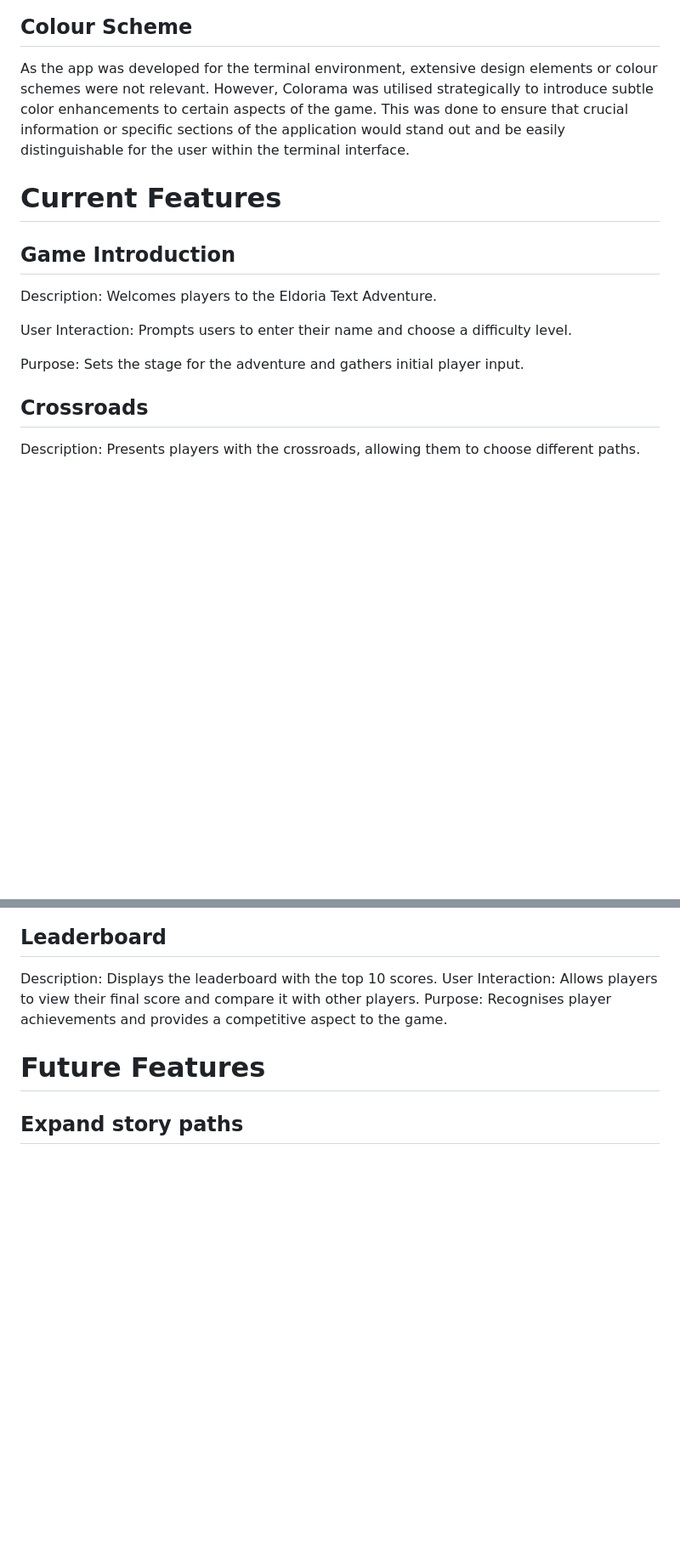
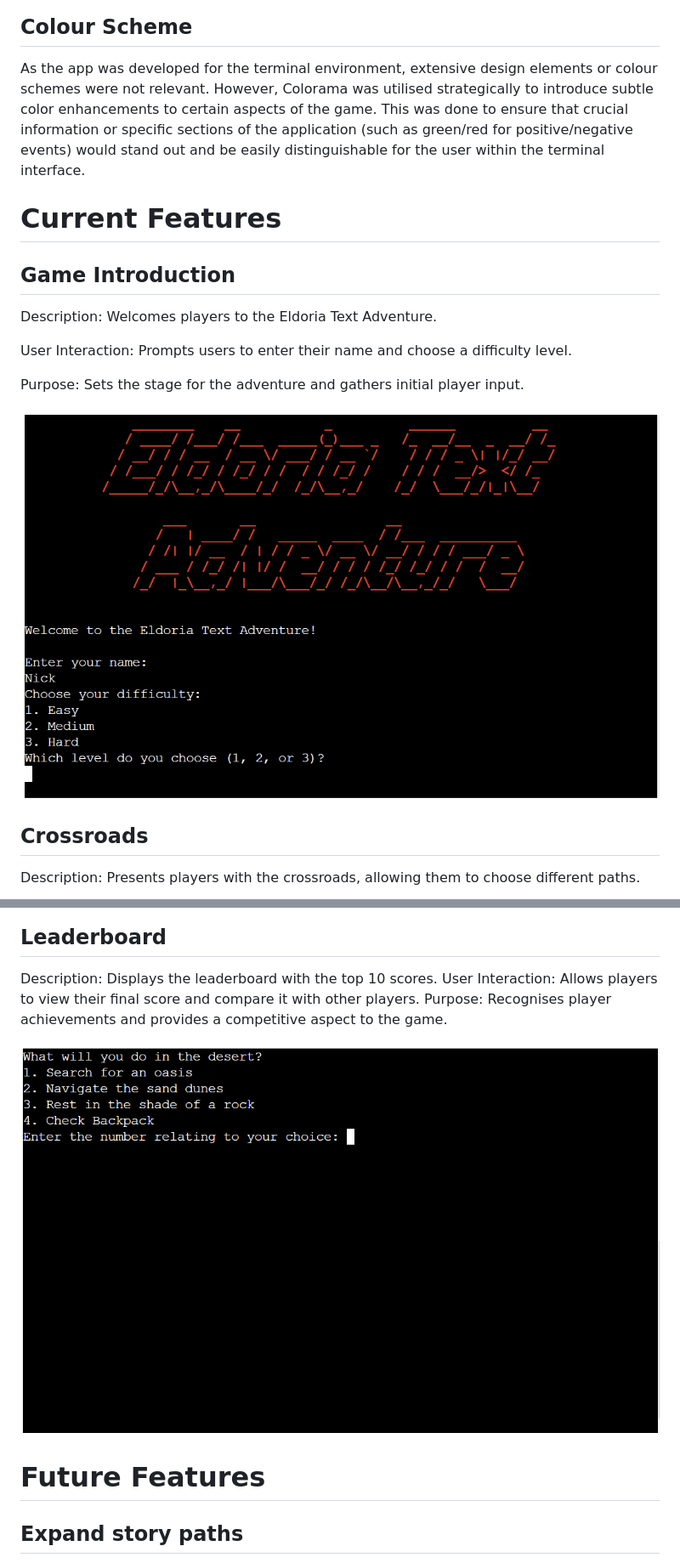
Before and after one commit to NickCMoore/eldoria-text-adventure, a Markdown page: README.md, 2 parts joined by grey strips. Shown at 85% size. Rendered like a GitHub page; pictures changed too: assets/images/desert.png (added), assets/images/leaderboard.png (added), assets/images/title_page.png (added); blank space fills up the shorter version.

```diff
--- a/README.md
+++ b/README.md
@@ -79,7 +79,7 @@ Below is a simplified flowchart that illustrates the input validation process in
 
 ## Colour Scheme
 
-As the app was developed for the terminal environment, extensive design elements or colour schemes were not relevant. However, Colorama was utilised strategically to introduce subtle color enhancements to certain aspects of the game. This was done to ensure that crucial information or specific sections of the application would stand out and be easily distinguishable for the user within the terminal interface.
+As the app was developed for the terminal environment, extensive design elements or colour schemes were not relevant. However, Colorama was utilised strategically to introduce subtle color enhancements to certain aspects of the game. This was done to ensure that crucial information or specific sections of the application (such as green/red for positive/negative events) would stand out and be easily distinguishable for the user within the terminal interface.
 
 # Current Features
 
@@ -91,6 +91,8 @@ User Interaction: Prompts users to enter their name and choose a difficulty leve
 
 Purpose: Sets the stage for the adventure and gathers initial player input.
 
+![Title Page](assets/images/title_page.png)
+
 ## Crossroads
 
 Description: Presents players with the crossroads, allowing them to choose different paths.
@@ -134,6 +144,8 @@ Purpose: Wraps up the game, showcases the final score, and potentially updates t
 Description: Displays the leaderboard with the top 10 scores.
 User Interaction: Allows players to view their final score and compare it with other players.
 Purpose: Recognises player achievements and provides a competitive aspect to the game.
+
+![Leaderboard](assets/images/leaderboard.png)
 
 # Future Features
 
```
Also changed, not shown: other parts of README.md (+15 -7 lines), assets/images/crossroads.png (added), assets/images/forest.png (added), assets/images/town.png (added).
